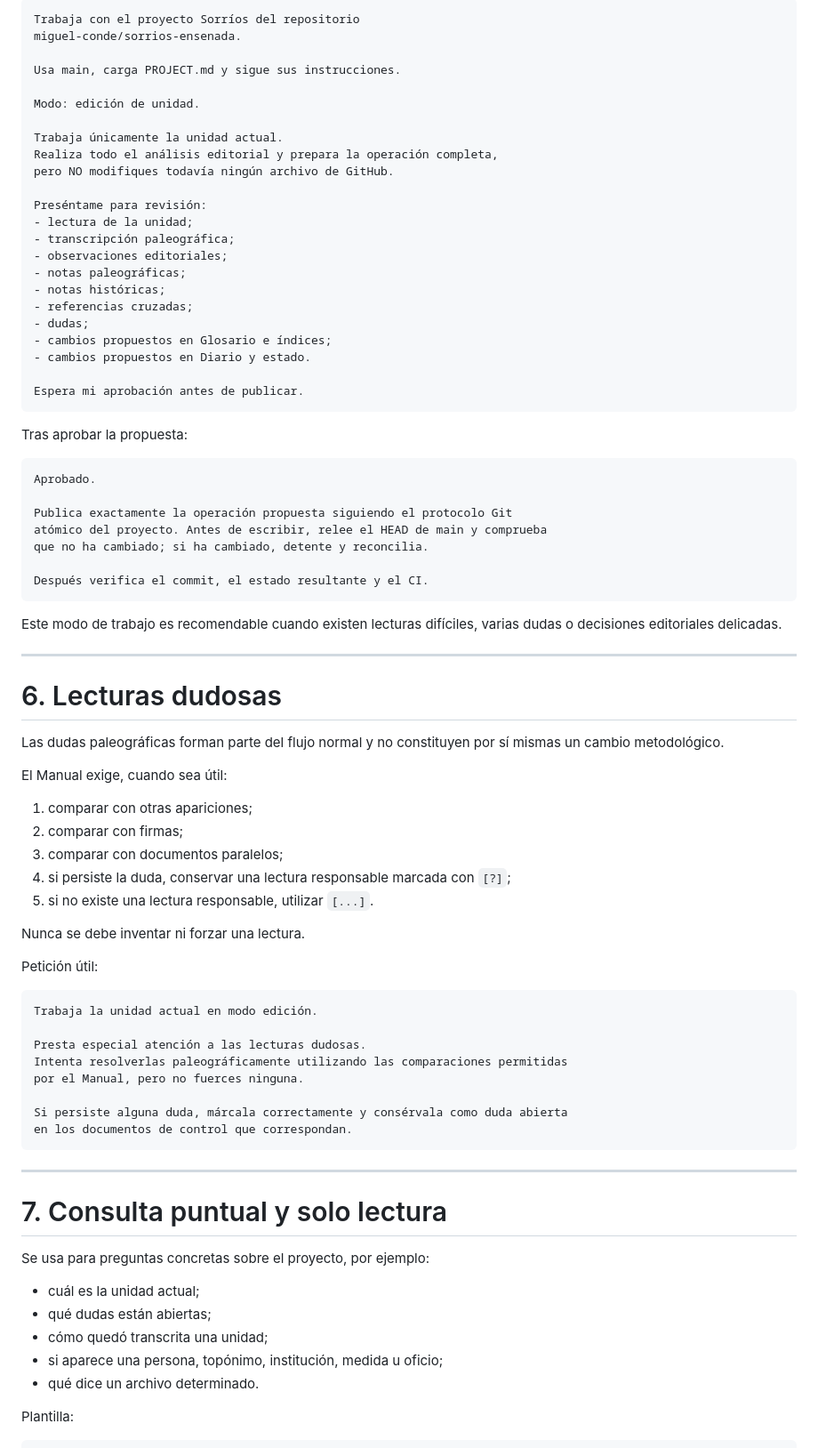
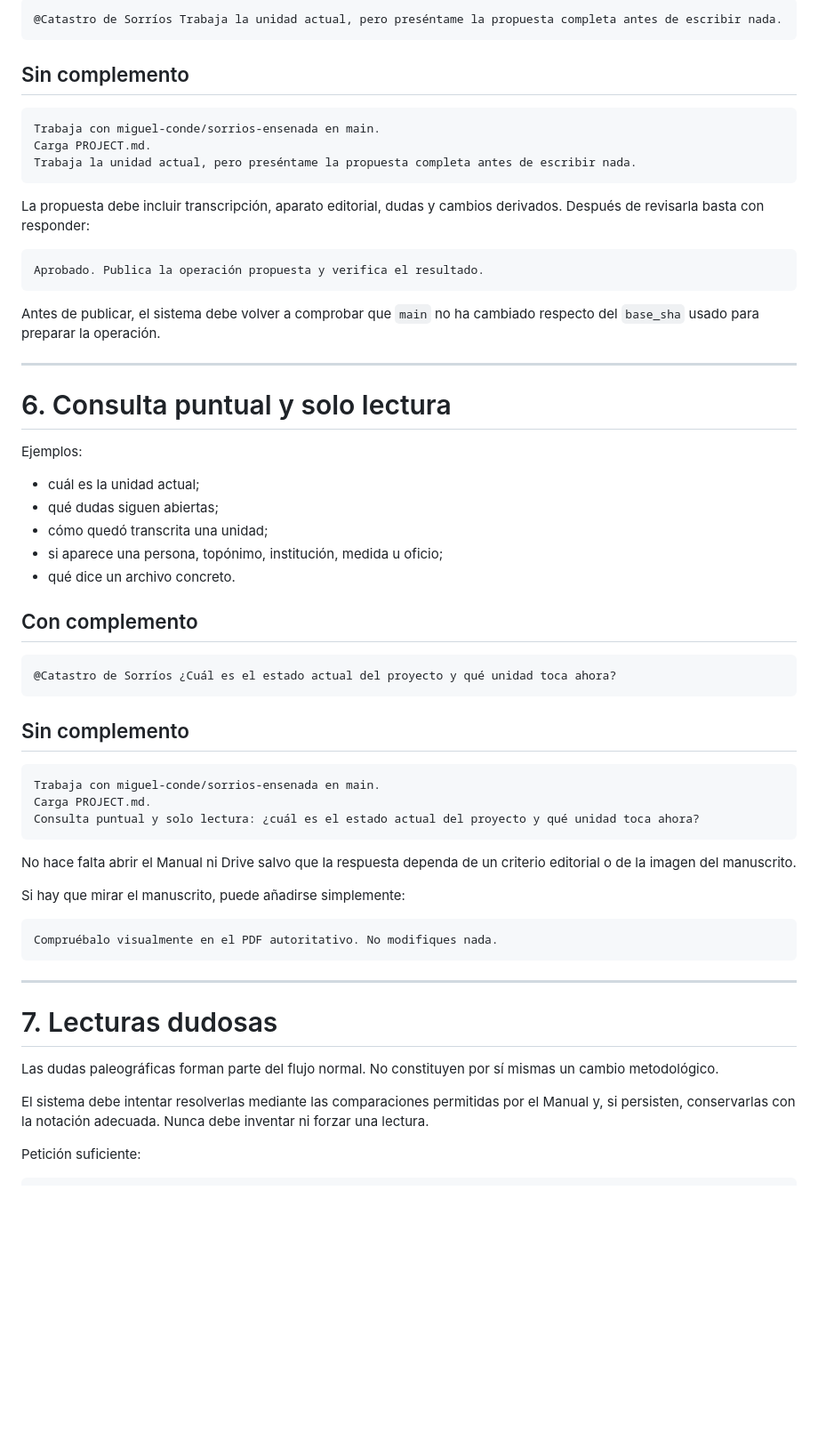
Before and after one commit to miguel-conde/sorrios-ensenada, a Markdown page: docs/GUIA_USO_PROCESO_EDITORIAL.md, the part around one of its changes. Shown at 89% size. Drawn GitHub-style; blank space fills up the shorter version.

````diff
--- a/docs/GUIA_USO_PROCESO_EDITORIAL.md
+++ b/docs/GUIA_USO_PROCESO_EDITORIAL.md
@@ -143,85 +155,66 @@ Primera petición:
 
 ```text
-Trabaja con el proyecto Sorríos del repositorio
-miguel-conde/sorrios-ensenada.
-
-Usa main, carga PROJECT.md y sigue sus instrucciones.
-
-Modo: edición de unidad.
-
-Trabaja únicamente la unidad actual.
-Realiza todo el análisis editorial y prepara la operación completa,
-pero NO modifiques todavía ningún archivo de GitHub.
-
-Preséntame para revisión:
-- lectura de la unidad;
-- transcripción paleográfica;
-- observaciones editoriales;
-- notas paleográficas;
-- notas históricas;
-- referencias cruzadas;
-- dudas;
-- cambios propuestos en Glosario e índices;
-- cambios propuestos en Diario y estado.
-
-Espera mi aprobación antes de publicar.
+@Catastro de Sorríos Trabaja la unidad actual, pero preséntame la propuesta completa antes de escribir nada.
 ```
 
-Tras aprobar la propuesta:
+## Sin complemento
 
 ```text
-Aprobado.
-
-Publica exactamente la operación propuesta siguiendo el protocolo Git
-atómico del proyecto. Antes de escribir, relee el HEAD de main y comprueba
-que no ha cambiado; si ha cambiado, detente y reconcilia.
-
-Después verifica el commit, el estado resultante y el CI.
+Trabaja con miguel-conde/sorrios-ensenada en main.
+Carga PROJECT.md.
+Trabaja la unidad actual, pero preséntame la propuesta completa antes de escribir nada.
 ```
 
-Este modo de trabajo es recomendable cuando existen lecturas difíciles, varias dudas o decisiones editoriales delicadas.
+La propuesta debe incluir transcripción, aparato editorial, dudas y cambios derivados. Después de revisarla basta con responder:
+
+```text
+Aprobado. Publica la operación propuesta y verifica el resultado.
+```
+
+Antes de publicar, el sistema debe volver a comprobar que `main` no ha cambiado respecto del `base_sha` usado para preparar la operación.
 
 ---
 
-# 6. Lecturas dudosas
+# 6. Consulta puntual y solo lectura
 
-Las dudas paleográficas forman parte del flujo normal y no constituyen por sí mismas un cambio metodológico.
+Ejemplos:
 
-El Manual exige, cuando sea útil:
+- cuál es la unidad actual;
+- qué dudas siguen abiertas;
+- cómo quedó transcrita una unidad;
+- si aparece una persona, topónimo, institución, medida u oficio;
+- qué dice un archivo concreto.
 
-1. comparar con otras apariciones;
-2. comparar con firmas;
-3. comparar con documentos paralelos;
-4. si persiste la duda, conservar una lectura responsable marcada con `[?]`;
-5. si no existe una lectura responsable, utilizar `[...]`.
-
-Nunca se debe inventar ni forzar una lectura.
-
-Petición útil:
+## Con complemento
 
 ```text
-Trabaja la unidad actual en modo edición.
+@Catastro de Sorríos ¿Cuál es el estado actual del proyecto y qué unidad toca ahora?
+```
 
-Presta especial atención a las lecturas dudosas.
-Intenta resolverlas paleográficamente utilizando las comparaciones permitidas
-por el Manual, pero no fuerces ninguna.
+## Sin complemento
 
-Si persiste alguna duda, márcala correctamente y consérvala como duda abierta
-en los documentos de control que correspondan.
+```text
+Trabaja con miguel-conde/sorrios-ensenada en main.
+Carga PROJECT.md.
+Consulta puntual y solo lectura: ¿cuál es el estado actual del proyecto y qué unidad toca ahora?
+```
+
+No hace falta abrir el Manual ni Drive salvo que la respuesta dependa de un criterio editorial o de la imagen del manuscrito.
+
+Si hay que mirar el manuscrito, puede añadirse simplemente:
+
+```text
+Compruébalo visualmente en el PDF autoritativo. No modifiques nada.
 ```
 
 ---
 
-# 7. Consulta puntual y solo lectura
+# 7. Lecturas dudosas
 
-Se usa para preguntas concretas sobre el proyecto, por ejemplo:
+Las dudas paleográficas forman parte del flujo normal. No constituyen por sí mismas un cambio metodológico.
 
-- cuál es la unidad actual;
-- qué dudas están abiertas;
-- cómo quedó transcrita una unidad;
-- si aparece una persona, topónimo, institución, medida u oficio;
-- qué dice un archivo determinado.
+El sistema debe intentar resolverlas mediante las comparaciones permitidas por el Manual y, si persisten, conservarlas con la notación adecuada. Nunca debe inventar ni forzar una lectura.
 
-Plantilla:
+Petición suficiente:
 
 ```text
````
Also changed, not shown: other parts of docs/GUIA_USO_PROCESO_EDITORIAL.md (+187 -268 lines), project/00_CONTROL/CAMBIOS.md (+9 -0 lines).
